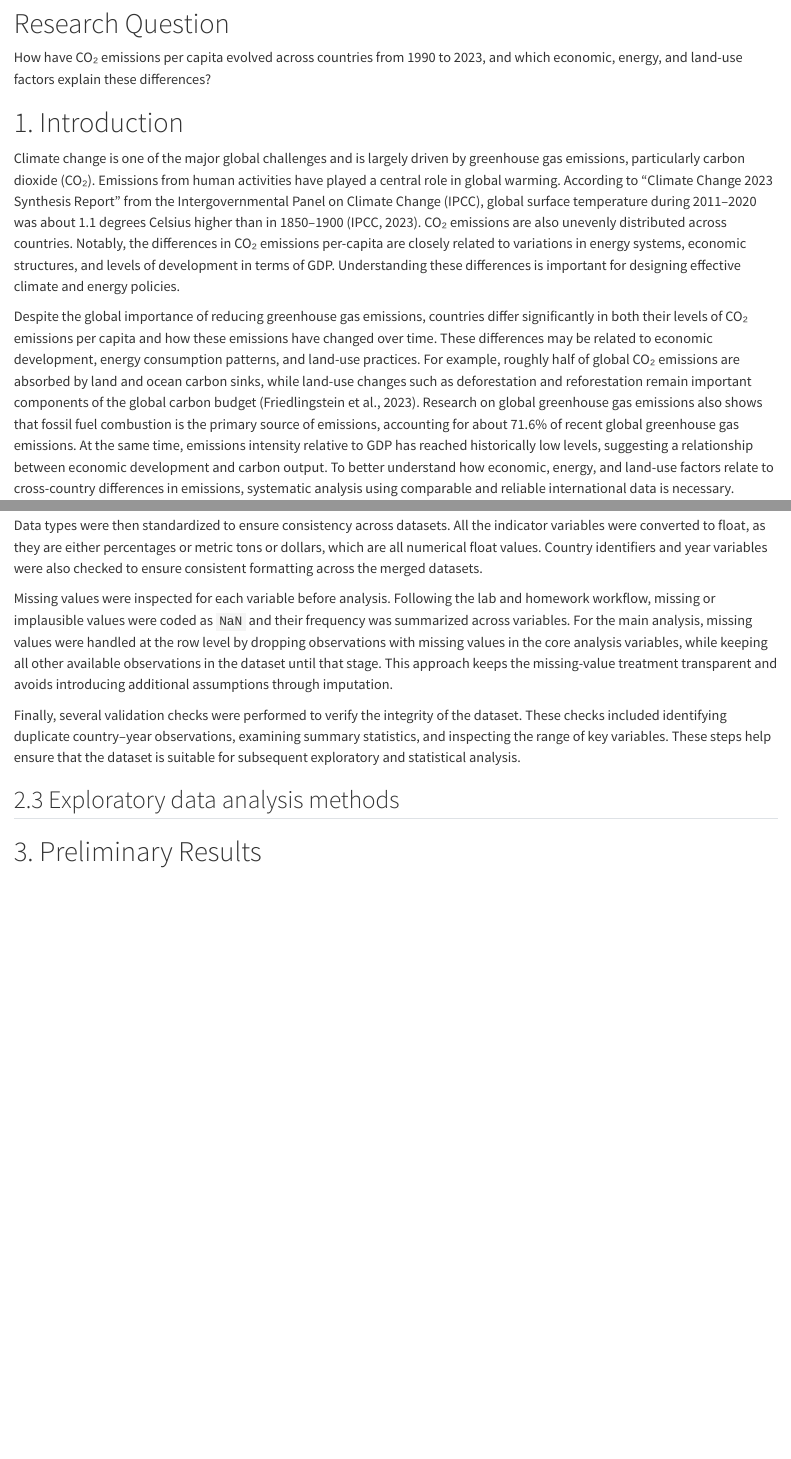
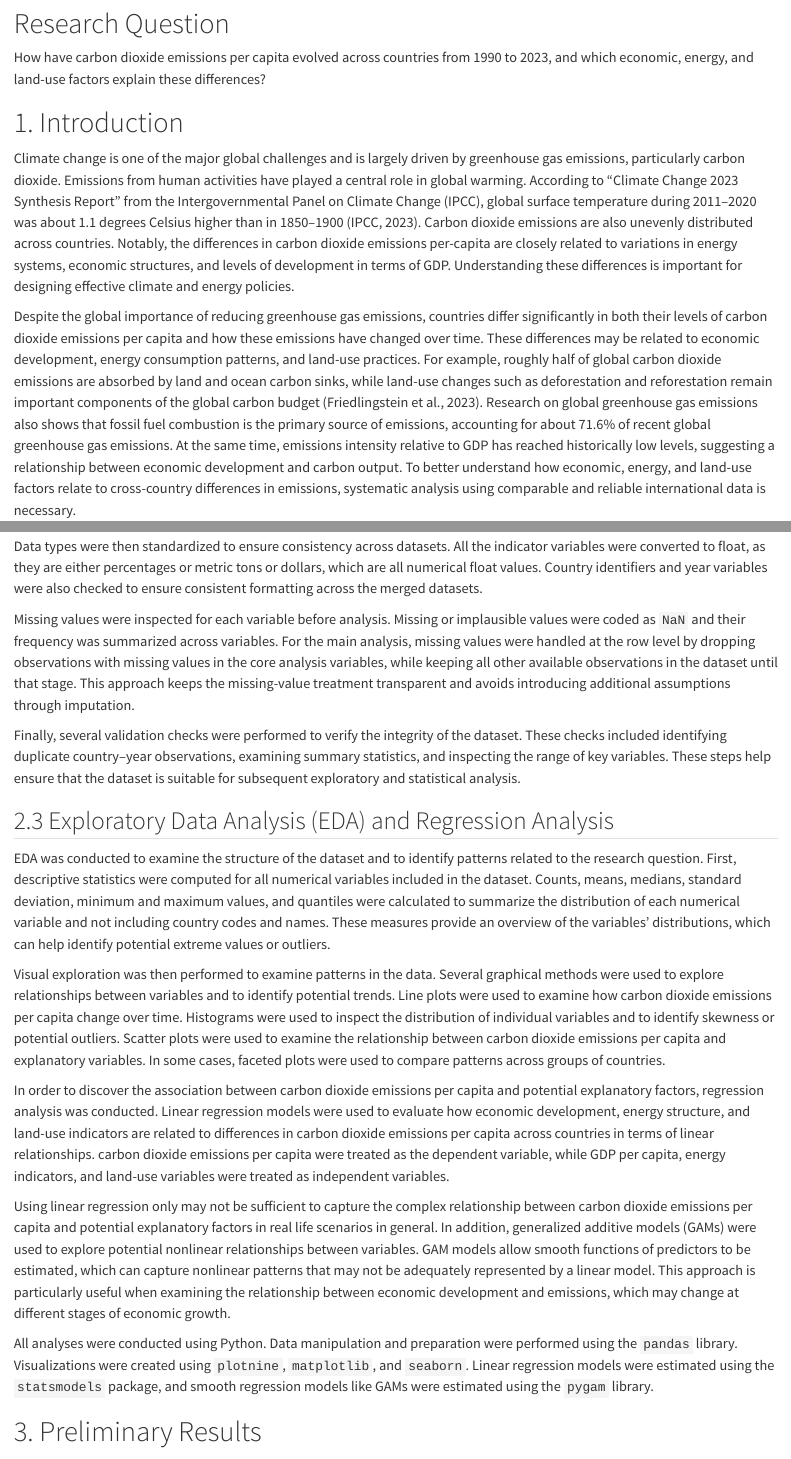
Before and after one commit to EricWcr7/JSC370-2026-YFW, a Quarto document (Project/Midterm/Midterm.qmd): the page in a window 1100 px wide, from 570 px down, and a second part further down, joined at a grey line. Rendered offline with R 4.5, knitr and Pandoc in place of Quarto, with nearby package versions; drawn as R Markdown's standard HTML page in place of the format the file asks for; some code elsewhere in the file could not run offline; long lines of code are wrapped.

Commit message:
Midterm Project-Methods complete

````diff
--- a/Project/Midterm/Midterm.qmd
+++ b/Project/Midterm/Midterm.qmd
@@ -40,13 +40,13 @@ warnings.filterwarnings("ignore")
 ```
 
 # Research Question
-How have CO₂ emissions per capita evolved across countries from 1990 to 2023, and which economic, energy, and land-use factors explain these differences?
+How have carbon dioxide emissions per capita evolved across countries from 1990 to 2023, and which economic, energy, and land-use factors explain these differences?
 
 # 1. Introduction
 
-Climate change is one of the major global challenges and is largely driven by greenhouse gas emissions, particularly carbon dioxide (CO₂). Emissions from human activities have played a central role in global warming. According to "Climate Change 2023 Synthesis Report" from the Intergovernmental Panel on Climate Change (IPCC), global surface temperature during 2011–2020 was about 1.1 degrees Celsius higher than in 1850–1900 (IPCC, 2023). CO₂ emissions are also unevenly distributed across countries. Notably, the differences in CO₂ emissions per-capita are closely related to variations in energy systems, economic structures, and levels of development in terms of GDP. Understanding these differences is important for designing effective climate and energy policies.
+Climate change is one of the major global challenges and is largely driven by greenhouse gas emissions, particularly carbon dioxide. Emissions from human activities have played a central role in global warming. According to "Climate Change 2023 Synthesis Report" from the Intergovernmental Panel on Climate Change (IPCC), global surface temperature during 2011–2020 was about 1.1 degrees Celsius higher than in 1850–1900 (IPCC, 2023). Carbon dioxide emissions are also unevenly distributed across countries. Notably, the differences in carbon dioxide emissions per-capita are closely related to variations in energy systems, economic structures, and levels of development in terms of GDP. Understanding these differences is important for designing effective climate and energy policies.
 
 
-Despite the global importance of reducing greenhouse gas emissions, countries differ significantly in both their levels of CO₂ emissions per capita and how these emissions have changed over time. These differences may be related to economic development, energy consumption patterns, and land-use practices. For example, roughly half of global CO₂ emissions are absorbed by land and ocean carbon sinks, while land-use changes such as deforestation and reforestation remain important components of the global carbon budget (Friedlingstein et al., 2023). Research on global greenhouse gas emissions also shows that fossil fuel combustion is the primary source of emissions, accounting for about 71.6% of recent global greenhouse gas emissions. At the same time, emissions intensity relative to GDP has reached historically low levels, suggesting a relationship between economic development and carbon output. To better understand how economic, energy, and land-use factors relate to cross-country differences in emissions, systematic analysis using comparable and reliable international data is necessary.
+Despite the global importance of reducing greenhouse gas emissions, countries differ significantly in both their levels of carbon dioxide emissions per capita and how these emissions have changed over time. These differences may be related to economic development, energy consumption patterns, and land-use practices. For example, roughly half of global carbon dioxide emissions are absorbed by land and ocean carbon sinks, while land-use changes such as deforestation and reforestation remain important components of the global carbon budget (Friedlingstein et al., 2023). Research on global greenhouse gas emissions also shows that fossil fuel combustion is the primary source of emissions, accounting for about 71.6% of recent global greenhouse gas emissions. At the same time, emissions intensity relative to GDP has reached historically low levels, suggesting a relationship between economic development and carbon output. To better understand how economic, energy, and land-use factors relate to cross-country differences in emissions, systematic analysis using comparable and reliable international data is necessary.
 
 
@@ -70,11 +70,21 @@ To facilitate the analysis, the long dataset was reshaped into a wide country-ye
 
 Data types were then standardized to ensure consistency across datasets. All the indicator variables were converted to float, as they are either percentages or metric tons or dollars, which are all numerical float values. Country identifiers and year variables were also checked to ensure consistent formatting across the merged datasets.
 
-Missing values were inspected for each variable before analysis. Following the lab and homework workflow, missing or implausible values were coded as `NaN` and their frequency was summarized across variables. For the main analysis, missing values were handled at the row level by dropping observations with missing values in the core analysis variables, while keeping all other available observations in the dataset until that stage. This approach keeps the missing-value treatment transparent and avoids introducing additional assumptions through imputation.
+Missing values were inspected for each variable before analysis. Missing or implausible values were coded as `NaN` and their frequency was summarized across variables. For the main analysis, missing values were handled at the row level by dropping observations with missing values in the core analysis variables, while keeping all other available observations in the dataset until that stage. This approach keeps the missing-value treatment transparent and avoids introducing additional assumptions through imputation.
 
 Finally, several validation checks were performed to verify the integrity of the dataset. These checks included identifying duplicate country–year observations, examining summary statistics, and inspecting the range of key variables. These steps help ensure that the dataset is suitable for subsequent exploratory and statistical analysis.
 
-## 2.3 Exploratory data analysis methods
+## 2.3 Exploratory Data Analysis (EDA) and Regression Analysis
+
+EDA was conducted to examine the structure of the dataset and to identify patterns related to the research question. First, descriptive statistics were computed for all numerical variables included in the dataset. Counts, means, medians, standard deviation, minimum and maximum values, and quantiles were calculated to summarize the distribution of each numerical variable and not including country codes and names. These measures provide an overview of the variables' distributions, which can help identify potential extreme values or outliers.
+
+Visual exploration was then performed to examine patterns in the data. Several graphical methods were used to explore relationships between variables and to identify potential trends. Line plots were used to examine how carbon dioxide emissions per capita change over time. Histograms were used to inspect the distribution of individual variables and to identify skewness or potential outliers. Scatter plots were used to examine the relationship between carbon dioxide emissions per capita and explanatory variables. In some cases, faceted plots were used to compare patterns across groups of countries.
+
+In order to discover the association between carbon dioxide emissions per capita and potential explanatory factors, regression analysis was conducted. Linear regression models were used to evaluate how economic development, energy structure, and land-use indicators are related to differences in carbon dioxide emissions per capita across countries in terms of linear relationships. carbon dioxide emissions per capita were treated as the dependent variable, while GDP per capita, energy indicators, and land-use variables were treated as independent variables.
+
+Using linear regression only may not be sufficient to capture the complex relationship between carbon dioxide emissions per capita and potential explanatory factors in real life scenarios in general. In addition, generalized additive models (GAMs) were used to explore potential nonlinear relationships between variables. GAM models allow smooth functions of predictors to be estimated, which can capture nonlinear patterns that may not be adequately represented by a linear model. This approach is particularly useful when examining the relationship between economic development and emissions, which may change at different stages of economic growth.
+
+All analyses were conducted using Python. Data manipulation and preparation were performed using the `pandas` library. Visualizations were created using `plotnine`, `matplotlib`, and `seaborn`. Linear regression models were estimated using the `statsmodels` package, and smooth regression models like GAMs were estimated using the `pygam` library.
 
 # 3. Preliminary Results
 
````
Also changed, not shown: Project/Midterm/Midterm.html, Project/Midterm/Midterm.qmd (4 more changed lines).
